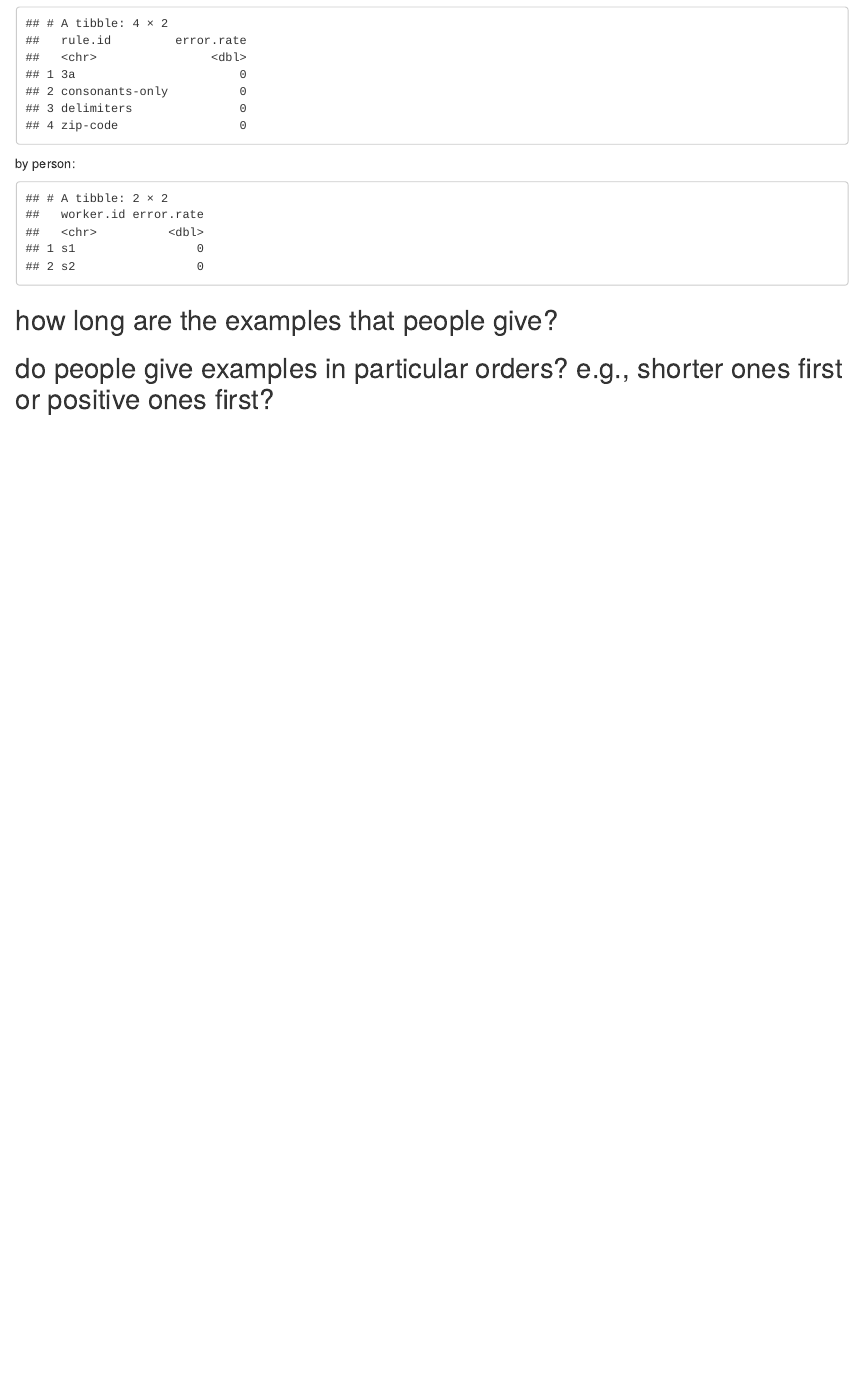
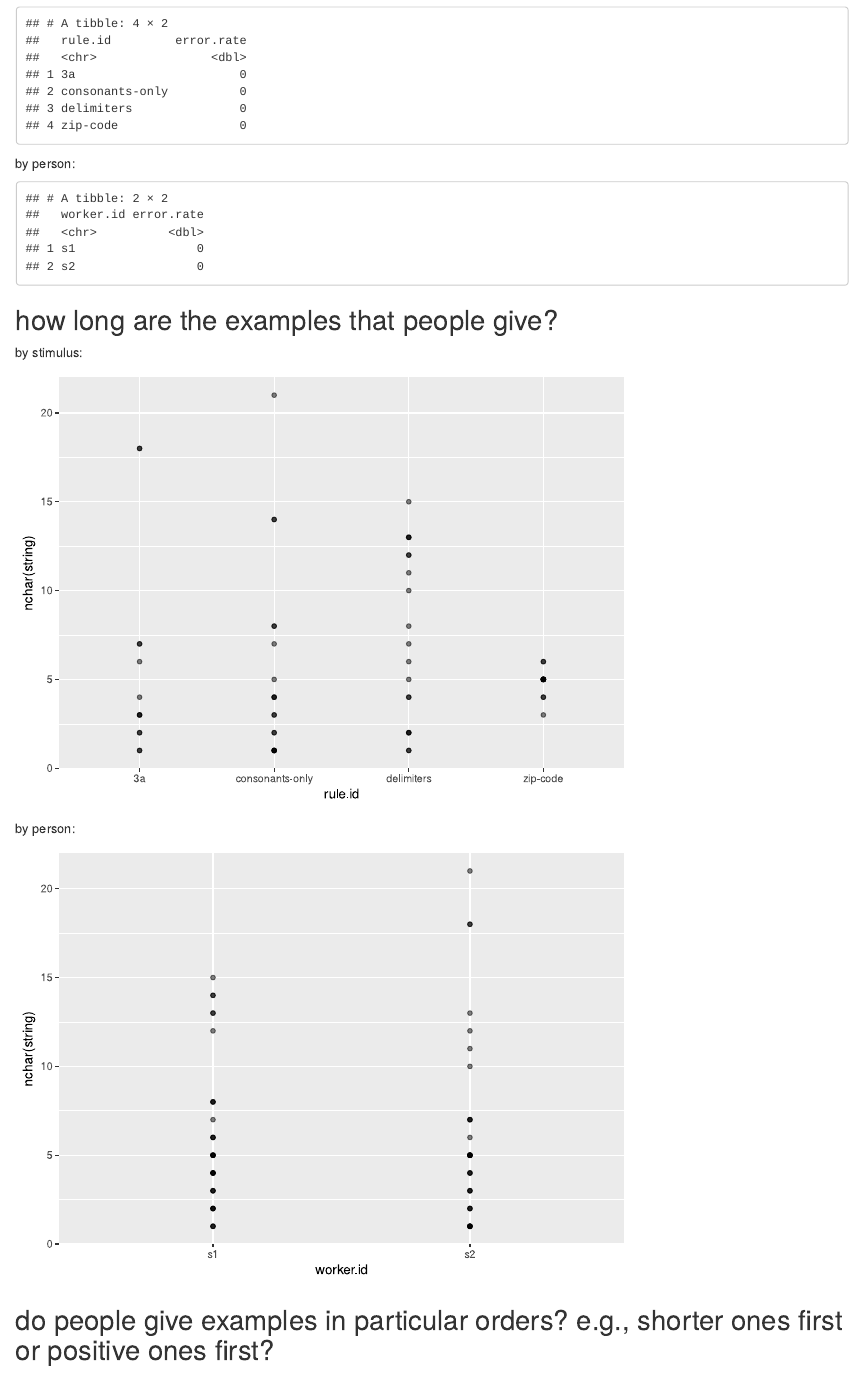
Before and after one commit to longouyang/ppbe-rx-measure, an R Markdown document (data/d01/analyze.Rmd): the page in a window 1100 px wide, from 1720 px down. Rendered offline with R 4.5, knitr and Pandoc, with nearby package versions; code that draws random numbers runs with fixed seeds of ours; some code elsewhere in the file could not run offline; common packages that the code uses without loading them are loaded.

Commit message:
[d01] add example length graphs

````diff
--- a/data/d01/analyze.Rmd
+++ b/data/d01/analyze.Rmd
@@ -248,4 +248,21 @@ responses %>%
 
 ## how long are the examples that people give?
 
+by stimulus:
+
+```{r}
+qplot(data = responses,
+      x = rule.id,
+      y = nchar(string),
+      alpha = I(0.5))
+```
+
+by person:
+
+```{r}
+qplot(data = responses,
+      x = worker.id,
+      y = nchar(string), alpha = I(0.5))
+```
+
 ## do people give examples in particular orders? e.g., shorter ones first or positive ones first?
````
